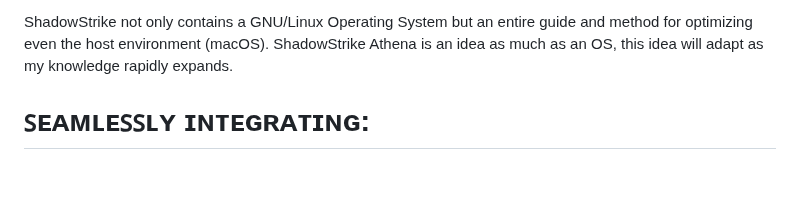
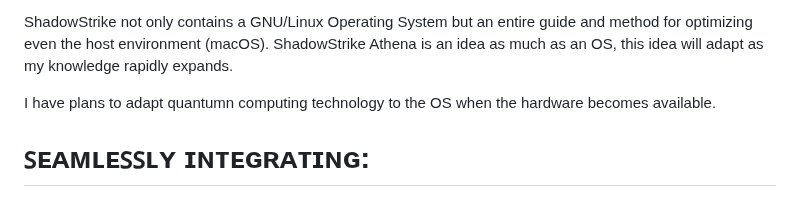
Before and after one commit to Epsilon0xCell/CY83R-Profile-Archive, a Markdown page: README.md, the part around the change. GitHub-like rendering; blank space fills up the shorter version.

```diff
--- a/README.md
+++ b/README.md
@@ -81,6 +81,7 @@ ShadowStrike AthenaOS is my unique operating system showcasing all my skills and
 
 ShadowStrike not only contains a GNU/Linux Operating System but an entire guide and method for optimizing even the host environment (macOS). ShadowStrike Athena is an idea as much as an OS, this idea will adapt as my knowledge rapidly expands.
 
+I have plans to adapt quantumn computing technology to the OS when the hardware becomes available.
 
 # ꜱᴇᴀᴍʟᴇꜱꜱʟʏ ɪɴᴛᴇɢʀᴀᴛɪɴɢ:
 
```
